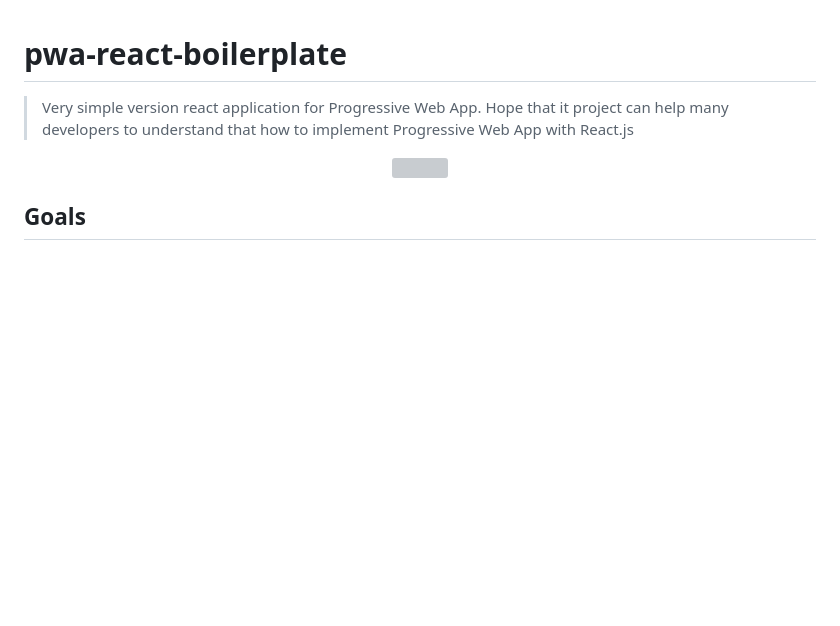
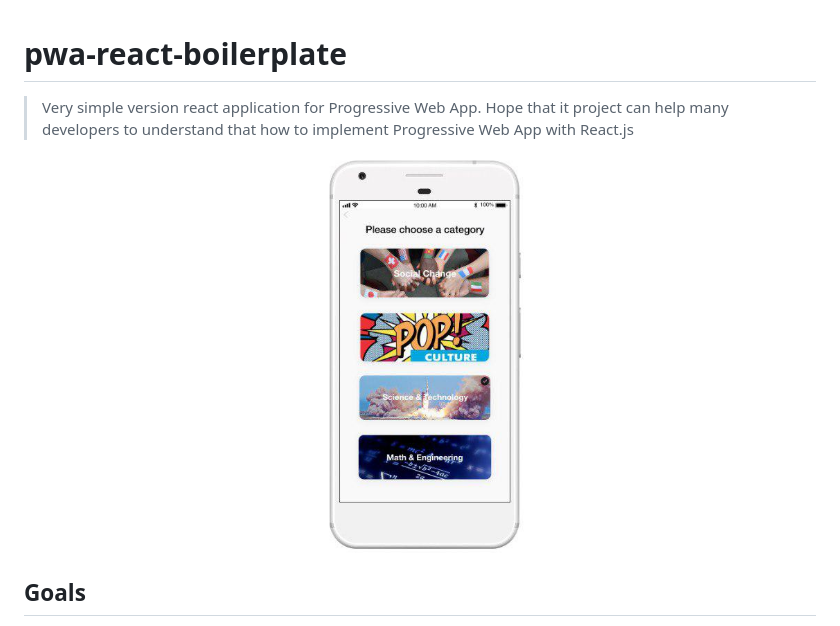
Before and after one commit to WIRDPBC/UndiscoveredStoryPWA, a Markdown page: readme.md, the part around the change. Rendered like a GitHub page; pictures changed too: images/img1.png (added); blank space fills up the shorter version; grey boxes are pictures that could not be loaded.

```diff
--- a/readme.md
+++ b/readme.md
@@ -3,7 +3,9 @@
 > Very simple version react application for Progressive Web App. Hope that it project can help many developers to understand that how to implement Progressive Web App with React.js
 
 <p align="center">
-<img src="https://cloud.githubusercontent.com/assets/124117/22330270/bb6b2728-e408-11e6-9488-d041b317e1e4.png" height="400px"/>
+<!-- <img src="https://cloud.githubusercontent.com/assets/124117/22330270/bb6b2728-e408-11e6-9488-d041b317e1e4.png" height="400px"/> -->
+
+<img src="./images/img1.png" height="400px"/>
 </p>
 
 ## Goals
```
Also changed, not shown: images/img2.png (added).
